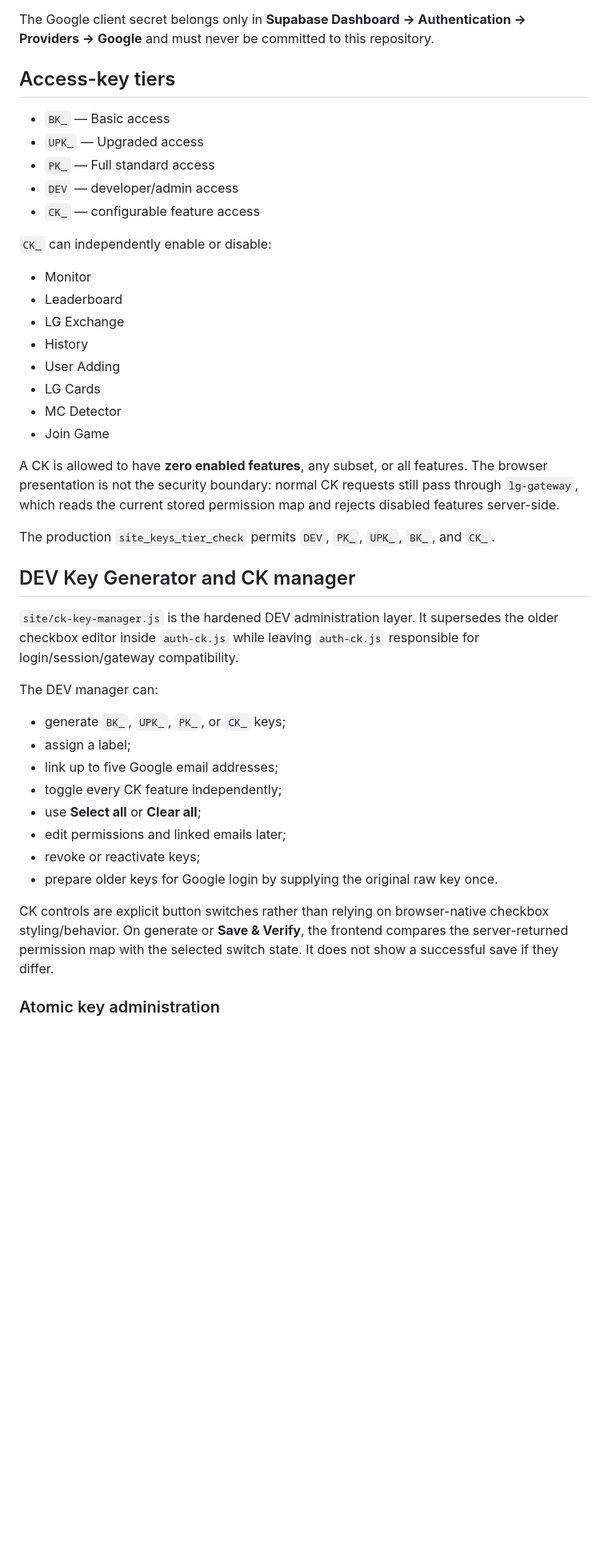
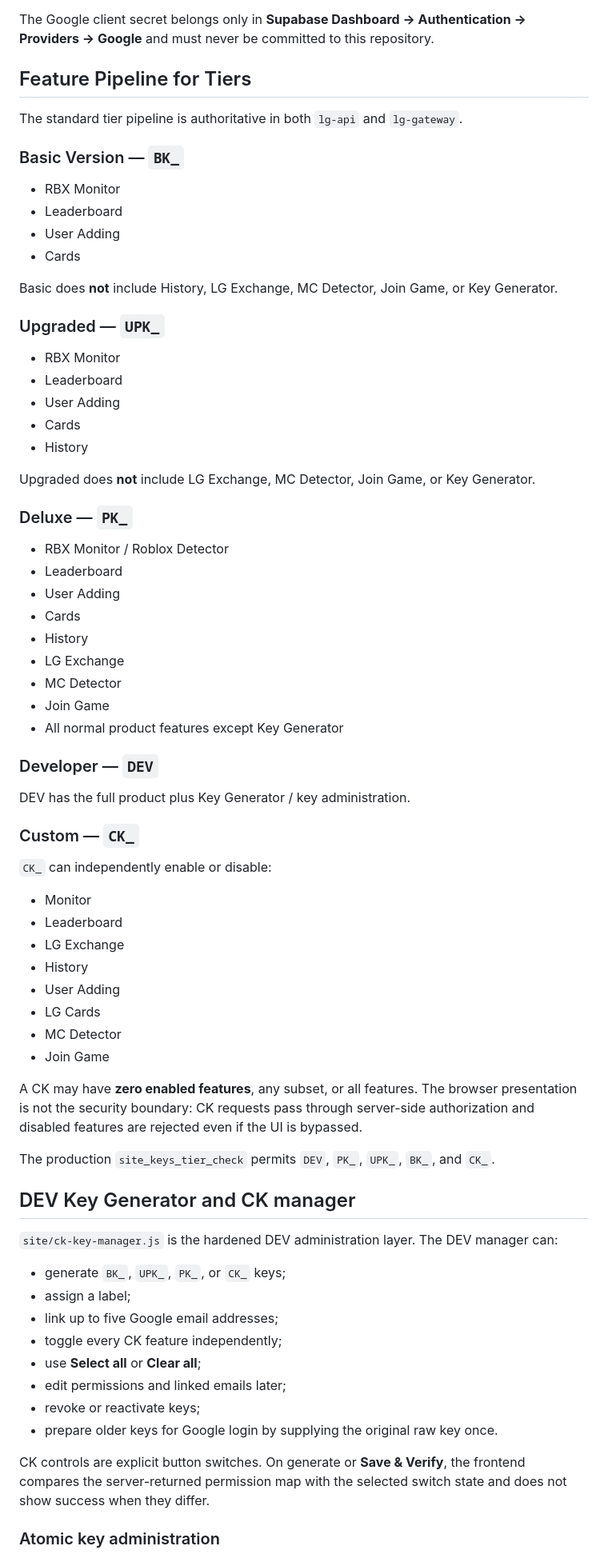
Before and after one commit to daytondeltap/wa, a Markdown page: README.md, the part around one of its changes. Shown at 80% size. Drawn GitHub-style; blank space fills up the shorter version.

Commit message:
Document tier pipeline and RBX backend optimizations

```diff
--- a/README.md
+++ b/README.md
@@ -55,13 +52,46 @@ Production OAuth values:
 
 The Google client secret belongs only in **Supabase Dashboard → Authentication → Providers → Google** and must never be committed to this repository.
 
-## Access-key tiers
+## Feature Pipeline for Tiers
 
-- `BK_` — Basic access
-- `UPK_` — Upgraded access
-- `PK_` — Full standard access
-- `DEV` — developer/admin access
-- `CK_` — configurable feature access
+The standard tier pipeline is authoritative in both `lg-api` and `lg-gateway`.
+
+### Basic Version — `BK_`
+
+- RBX Monitor
+- Leaderboard
+- User Adding
+- Cards
+
+Basic does **not** include History, LG Exchange, MC Detector, Join Game, or Key Generator.
+
+### Upgraded — `UPK_`
+
+- RBX Monitor
+- Leaderboard
+- User Adding
+- Cards
+- History
+
+Upgraded does **not** include LG Exchange, MC Detector, Join Game, or Key Generator.
+
+### Deluxe — `PK_`
+
+- RBX Monitor / Roblox Detector
+- Leaderboard
+- User Adding
+- Cards
+- History
+- LG Exchange
+- MC Detector
+- Join Game
+- All normal product features except Key Generator
+
+### Developer — `DEV`
+
+DEV has the full product plus Key Generator / key administration.
+
+### Custom — `CK_`
 
 `CK_` can independently enable or disable:
 
@@ -74,15 +104,13 @@ The Google client secret belongs only in **Supabase Dashboard → Authentication
 - MC Detector
 - Join Game
 
-A CK is allowed to have **zero enabled features**, any subset, or all features. The browser presentation is not the security boundary: normal CK requests still pass through `lg-gateway`, which reads the current stored permission map and rejects disabled features server-side.
+A CK may have **zero enabled features**, any subset, or all features. The browser presentation is not the security boundary: CK requests pass through server-side authorization and disabled features are rejected even if the UI is bypassed.
 
 The production `site_keys_tier_check` permits `DEV`, `PK_`, `UPK_`, `BK_`, and `CK_`.
 
 ## DEV Key Generator and CK manager
 
-`site/ck-key-manager.js` is the hardened DEV administration layer. It supersedes the older checkbox editor inside `auth-ck.js` while leaving `auth-ck.js` responsible for login/session/gateway compatibility.
-
-The DEV manager can:
+`site/ck-key-manager.js` is the hardened DEV administration layer. The DEV manager can:
 
 - generate `BK_`, `UPK_`, `PK_`, or `CK_` keys;
 - assign a label;
@@ -93,7 +121,7 @@ The DEV manager can:
 - revoke or reactivate keys;
 - prepare older keys for Google login by supplying the original raw key once.
 
-CK controls are explicit button switches rather than relying on browser-native checkbox styling/behavior. On generate or **Save & Verify**, the frontend compares the server-returned permission map with the selected switch state. It does not show a successful save if they differ.
+CK controls are explicit button switches. On generate or **Save & Verify**, the frontend compares the server-returned permission map with the selected switch state and does not show success when they differ.
 
 ### Atomic key administration
 
```
Also changed, not shown: other parts of README.md (+38 -54 lines).
